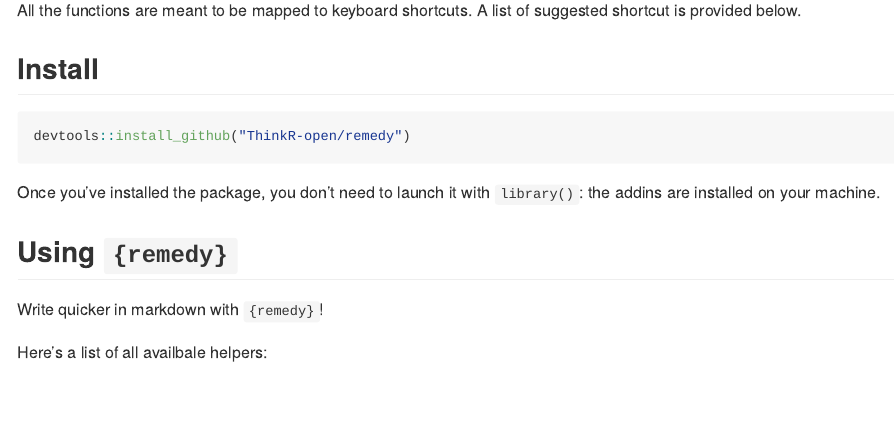
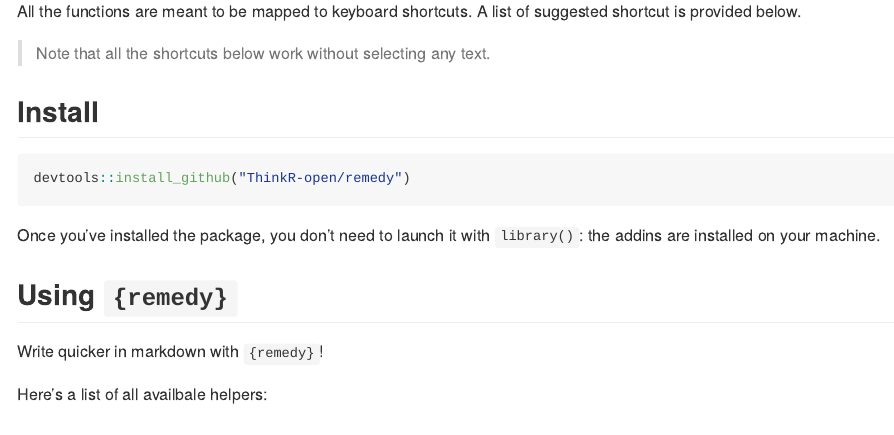
Before and after one commit to ThinkR-open/remedy, an R Markdown document (README.Rmd): the page in a window 1100 px wide, from 150 px down before the commit and from 190 px down after it, so that both start at the same text. Rendered offline with R 4.5, knitr and Pandoc, with nearby package versions.

Commit message:
readme update

```diff
--- a/README.Rmd
+++ b/README.Rmd
@@ -22,3 +25,4 @@
+> Note that all the shortcuts below work without selecting any text.
 
 ## Install
 
```
Also changed, not shown: README.md, README.Rmd (3 more changed lines), 1 other file.
